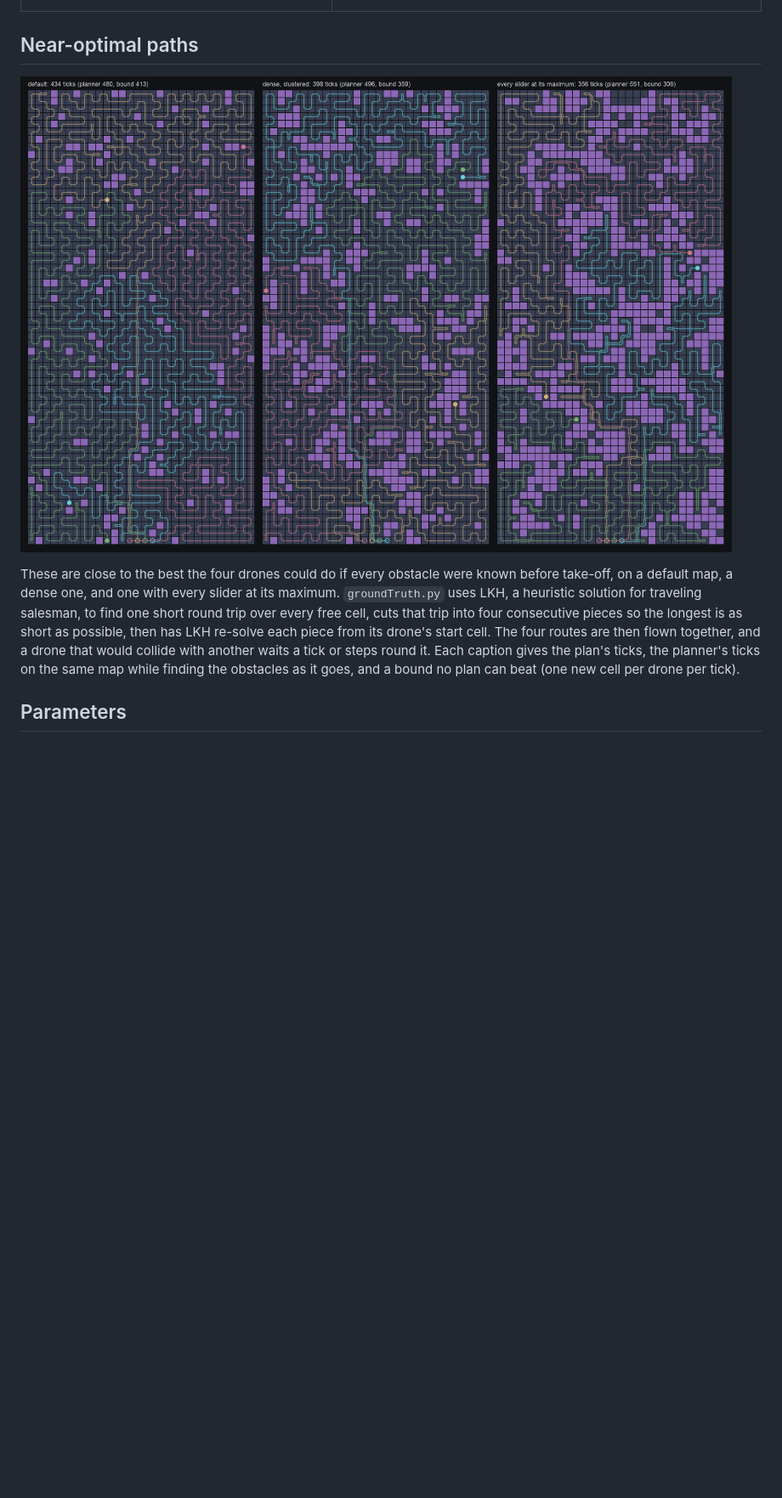
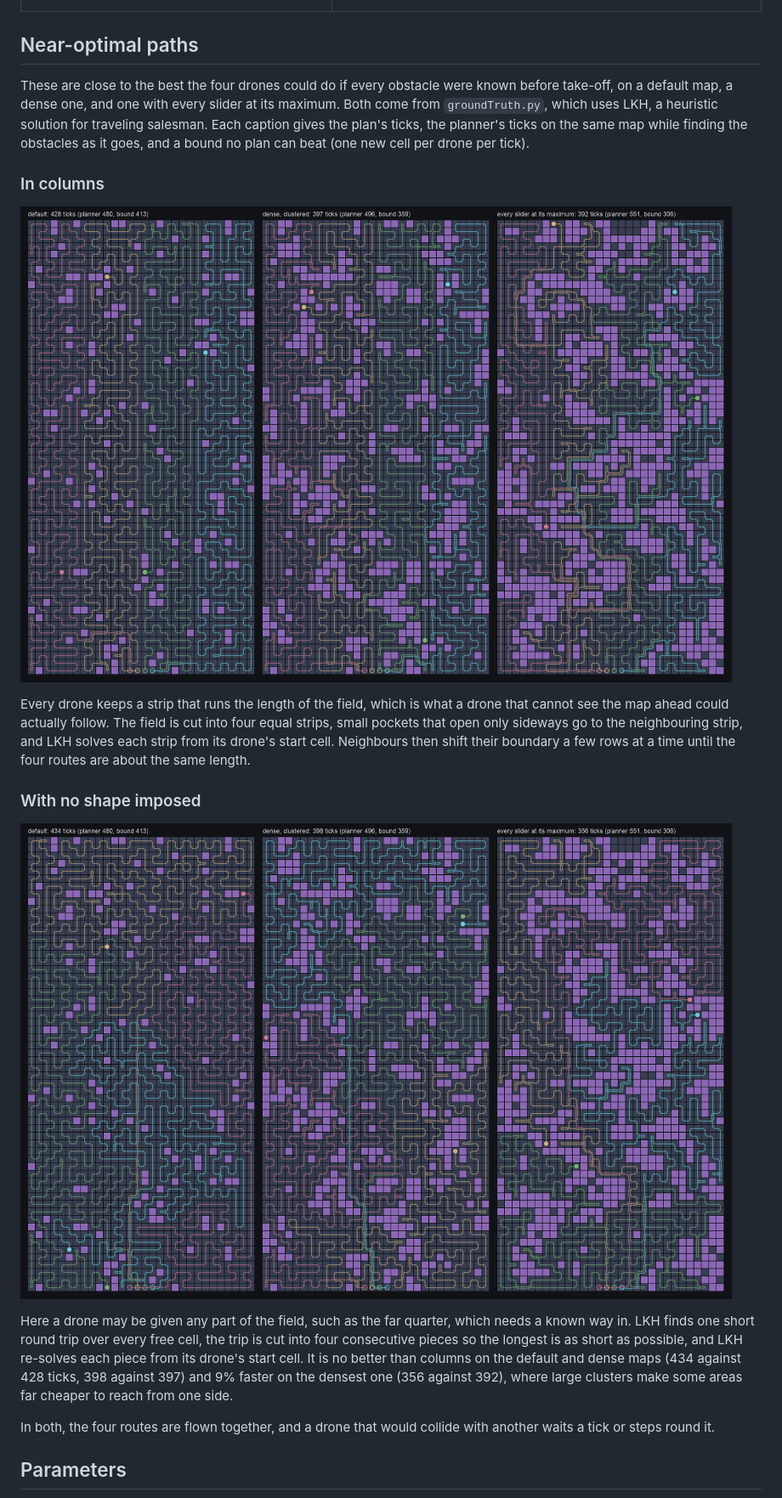
Before and after one commit to PennIARC/PathPlanningSim, a Markdown page: README.md, the part around the change. Shown at 85% size. GitHub-like rendering; pictures changed too: docs/near_optimal_columns.png (added); folded sections open; blank space fills up the shorter version.

Commit message:
feat: column-shaped ground truth alongside the free-form one; both in the README

```diff
--- a/README.md
+++ b/README.md
@@ -232,9 +232,21 @@ Click a group to open it. In each picture a solid arrow is the step the drone ta
 
 ## Near-optimal paths
 
-![near-optimal plans for three maps](docs/near_optimal.png)
+These are close to the best the four drones could do if every obstacle were known before take-off, on a default map, a dense one, and one with every slider at its maximum. Both come from `groundTruth.py`, which uses LKH, a heuristic solution for traveling salesman. Each caption gives the plan's ticks, the planner's ticks on the same map while finding the obstacles as it goes, and a bound no plan can beat (one new cell per drone per tick).
 
-These are close to the best the four drones could do if every obstacle were known before take-off, on a default map, a dense one, and one with every slider at its maximum. `groundTruth.py` uses LKH, a heuristic solution for traveling salesman, to find one short round trip over every free cell, cuts that trip into four consecutive pieces so the longest is as short as possible, then has LKH re-solve each piece from its drone's start cell. The four routes are then flown together, and a drone that would collide with another waits a tick or steps round it. Each caption gives the plan's ticks, the planner's ticks on the same map while finding the obstacles as it goes, and a bound no plan can beat (one new cell per drone per tick).
+### In columns
+
+![near-optimal plans in columns for three maps](docs/near_optimal_columns.png)
+
+Every drone keeps a strip that runs the length of the field, which is what a drone that cannot see the map ahead could actually follow. The field is cut into four equal strips, small pockets that open only sideways go to the neighbouring strip, and LKH solves each strip from its drone's start cell. Neighbours then shift their boundary a few rows at a time until the four routes are about the same length.
+
+### With no shape imposed
+
+![near-optimal free-form plans for three maps](docs/near_optimal_free.png)
+
+Here a drone may be given any part of the field, such as the far quarter, which needs a known way in. LKH finds one short round trip over every free cell, the trip is cut into four consecutive pieces so the longest is as short as possible, and LKH re-solves each piece from its drone's start cell. It is no better than columns on the default and dense maps (434 against 428 ticks, 398 against 397) and 9% faster on the densest one (356 against 392), where large clusters make some areas far cheaper to reach from one side.
+
+In both, the four routes are flown together, and a drone that would collide with another waits a tick or steps round it.
 
 ## Parameters
 
```
Also changed, not shown: docs/near_optimal_free.png (renamed from docs/near_optimal.png), 1 other file.
